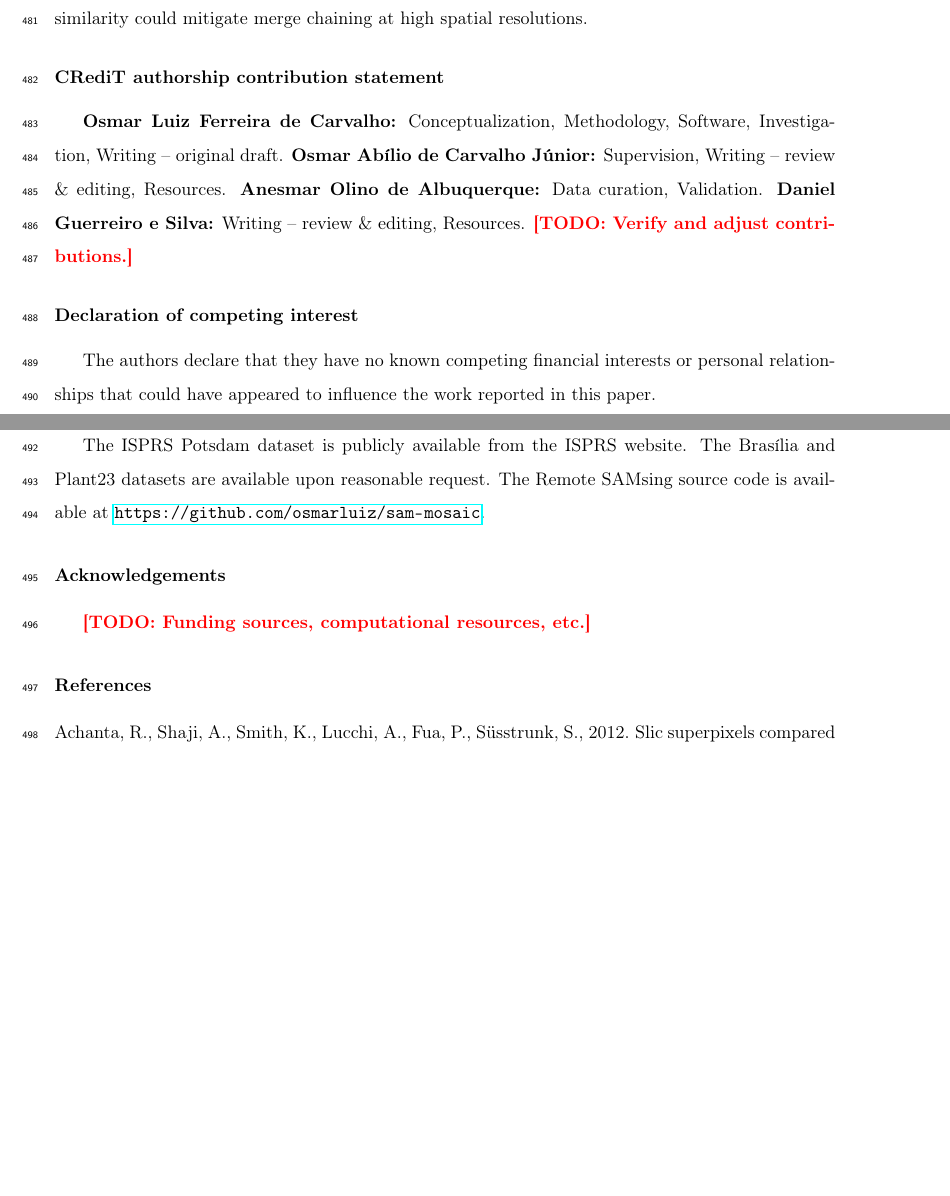
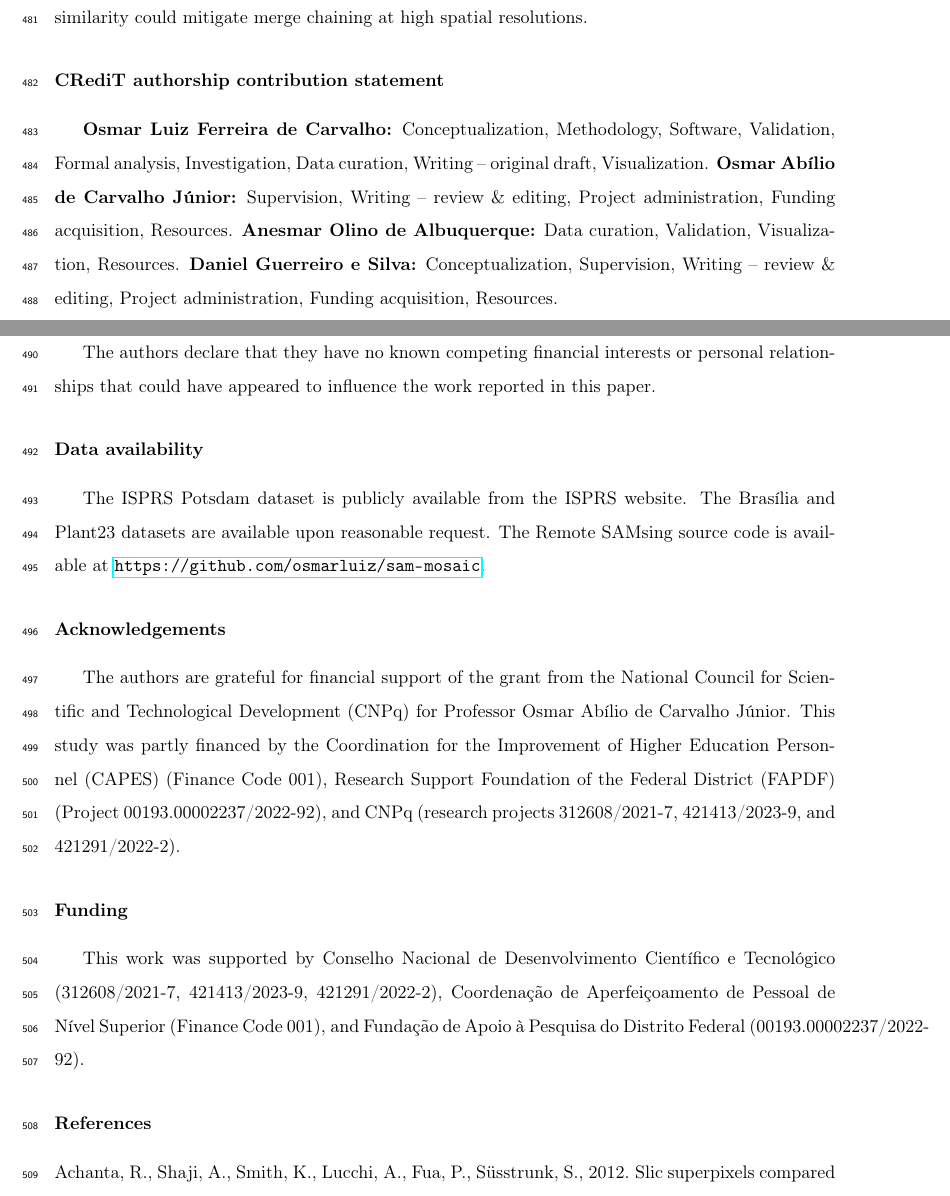
Before and after one commit to osmarluiz/sam-mosaic, a LaTeX paper (main.tex): two parts of pages 29 and 30 of 34 before the commit and two parts of pages 29 and 30 of 35 after it, joined at a grey line, cut so that both start at the same text, the shorter picture padded with empty space. Compiled offline with pdfLaTeX.

Commit message:
Fill CRediT, Acknowledgements, and Funding (zero TODOs remaining)
- CRediT: updated all 4 authors with complete roles
- Acknowledgements: CNPq, CAPES, FAPDF
- Funding: grant numbers
- All TODOs resolved

Co-Authored-By: Claude Opus 4.6 (1M context) <noreply@anthropic.com>

```diff
--- a/main.tex
+++ b/main.tex
@@ -606,7 +606,7 @@ Future work includes fine-tuning SAM2 on RS data to improve performance on stuff
 % ============================================================================
 
 \section*{CRediT authorship contribution statement}
-\textbf{Osmar Luiz Ferreira de Carvalho:} Conceptualization, Methodology, Software, Investigation, Writing -- original draft. \textbf{Osmar Ab\'{i}lio de Carvalho J\'{u}nior:} Supervision, Writing -- review \& editing, Resources. \textbf{Anesmar Olino de Albuquerque:} Data curation, Validation. \textbf{Daniel Guerreiro e Silva:} Writing -- review \& editing, Resources. \todo{Verify and adjust contributions.}
+\textbf{Osmar Luiz Ferreira de Carvalho:} Conceptualization, Methodology, Software, Validation, Formal analysis, Investigation, Data curation, Writing -- original draft, Visualization. \textbf{Osmar Ab\'{i}lio de Carvalho J\'{u}nior:} Supervision, Writing -- review \& editing, Project administration, Funding acquisition, Resources. \textbf{Anesmar Olino de Albuquerque:} Data curation, Validation, Visualization, Resources. \textbf{Daniel Guerreiro e Silva:} Conceptualization, Supervision, Writing -- review \& editing, Project administration, Funding acquisition, Resources.
 
 \section*{Declaration of competing interest}
 The authors declare that they have no known competing financial interests or personal relationships that could have appeared to influence the work reported in this paper.
@@ -615,7 +615,10 @@ The authors declare that they have no known competing financial interests or per
 The ISPRS Potsdam dataset is publicly available from the ISPRS website. The Bras\'{i}lia and Plant23 datasets are available upon reasonable request. The Remote SAMsing source code is available at \url{https://github.com/osmarluiz/sam-mosaic}.
 
 \section*{Acknowledgements}
-\todo{Funding sources, computational resources, etc.}
+The authors are grateful for financial support of the grant from the National Council for Scientific and Technological Development (CNPq) for Professor Osmar Ab\'{i}lio de Carvalho J\'{u}nior. This study was partly financed by the Coordination for the Improvement of Higher Education Personnel (CAPES) (Finance Code 001), Research Support Foundation of the Federal District (FAPDF) (Project 00193.00002237/2022-92), and CNPq (research projects 312608/2021-7, 421413/2023-9, and 421291/2022-2).
+
+\section*{Funding}
+This work was supported by Conselho Nacional de Desenvolvimento Cient\'{i}fico e Tecnol\'{o}gico (312608/2021-7, 421413/2023-9, 421291/2022-2), Coordena\c{c}\~{a}o de Aperfei\c{c}oamento de Pessoal de N\'{i}vel Superior (Finance Code 001), and Funda\c{c}\~{a}o de Apoio \`{a} Pesquisa do Distrito Federal (00193.00002237/2022-92).
 
 \bibliographystyle{elsarticle-harv}
 \bibliography{references}
```
